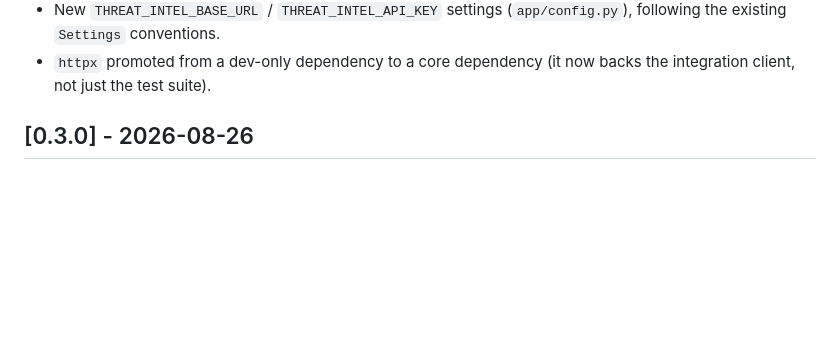
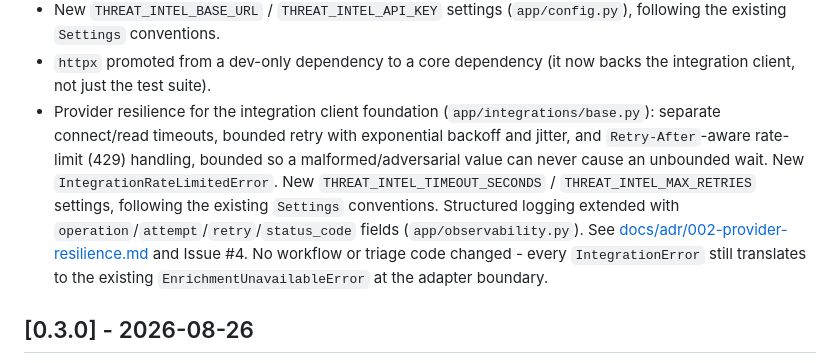
Before and after one commit to TomIsTheHunter/soc-automation, a Markdown page: CHANGELOG.md, the part around the change. Drawn GitHub-style; blank space fills up the shorter version.

```diff
--- a/CHANGELOG.md
+++ b/CHANGELOG.md
@@ -21,6 +21,19 @@ All notable changes to this project are documented in this file.
   (`app/config.py`), following the existing `Settings` conventions.
 - `httpx` promoted from a dev-only dependency to a core dependency (it now
   backs the integration client, not just the test suite).
+- Provider resilience for the integration client foundation
+  (`app/integrations/base.py`): separate connect/read timeouts, bounded
+  retry with exponential backoff and jitter, and `Retry-After`-aware
+  rate-limit (429) handling, bounded so a malformed/adversarial value
+  can never cause an unbounded wait. New `IntegrationRateLimitedError`.
+  New `THREAT_INTEL_TIMEOUT_SECONDS` / `THREAT_INTEL_MAX_RETRIES`
+  settings, following the existing `Settings` conventions. Structured
+  logging extended with `operation`/`attempt`/`retry`/`status_code`
+  fields (`app/observability.py`). See
+  [docs/adr/002-provider-resilience.md](docs/adr/002-provider-resilience.md)
+  and Issue #4. No workflow or triage code changed - every
+  `IntegrationError` still translates to the existing
+  `EnrichmentUnavailableError` at the adapter boundary.
 
 ## [0.3.0] - 2026-08-26
 
```
Also changed, not shown: docs/adr/002-provider-resilience.md (added, +193 -0 lines), docs/integration-architecture.md (+55 -27 lines).
